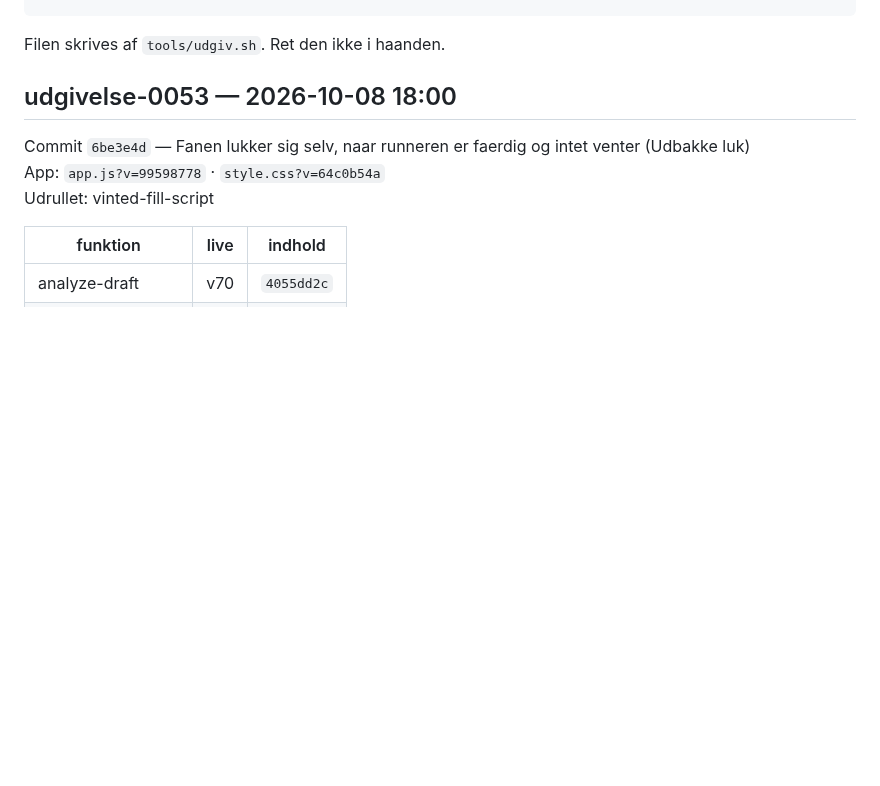
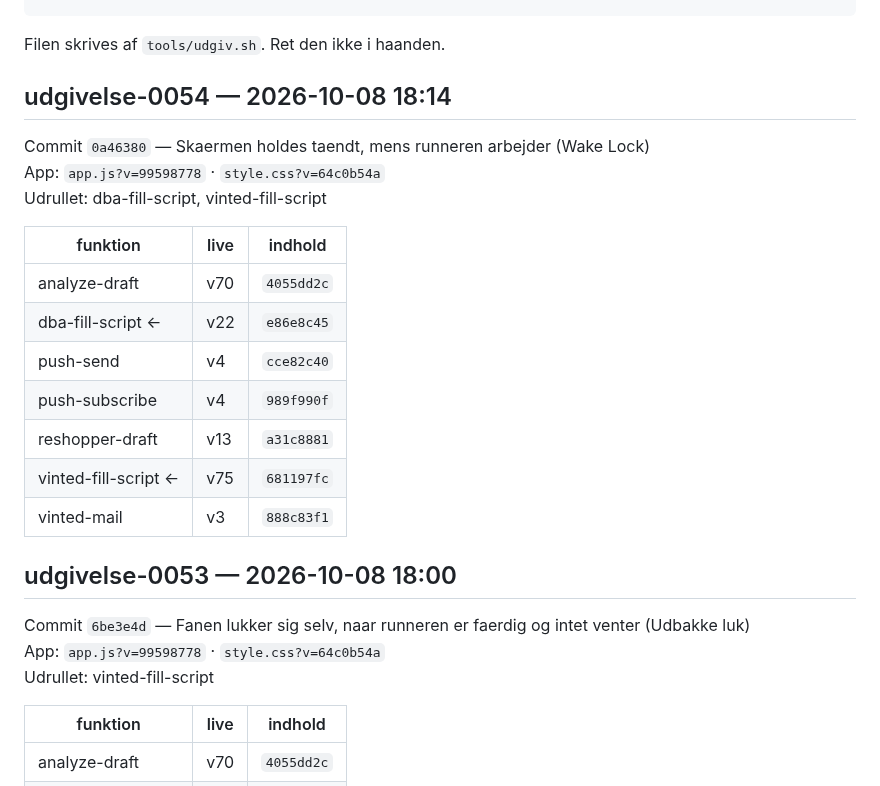
Before and after one commit to nikolajbak/vinted-udbakke, a Markdown page: UDGIVELSER.md, the part around the change. GitHub-like rendering; blank space fills up the shorter version.

Commit message:
Udgivelse udgivelse-0054

````diff
--- a/UDGIVELSER.md
+++ b/UDGIVELSER.md
@@ -13,6 +13,22 @@ udgivelser med samme fingeraftryk indeholder det samme.
 ```
 
 Filen skrives af `tools/udgiv.sh`. Ret den ikke i haanden.
+
+## udgivelse-0054 — 2026-10-08 18:14
+
+Commit `0a46380` — Skaermen holdes taendt, mens runneren arbejder (Wake Lock)
+App: `app.js?v=99598778` · `style.css?v=64c0b54a`
+Udrullet: dba-fill-script, vinted-fill-script
+
+| funktion | live | indhold |
+|---|---|---|
+| analyze-draft | v70 | `4055dd2c` |
+| dba-fill-script ← | v22 | `e86e8c45` |
+| push-send | v4 | `cce82c40` |
+| push-subscribe | v4 | `989f990f` |
+| reshopper-draft | v13 | `a31c8881` |
+| vinted-fill-script ← | v75 | `681197fc` |
+| vinted-mail | v3 | `888c83f1` |
 
 ## udgivelse-0053 — 2026-10-08 18:00
 
````
